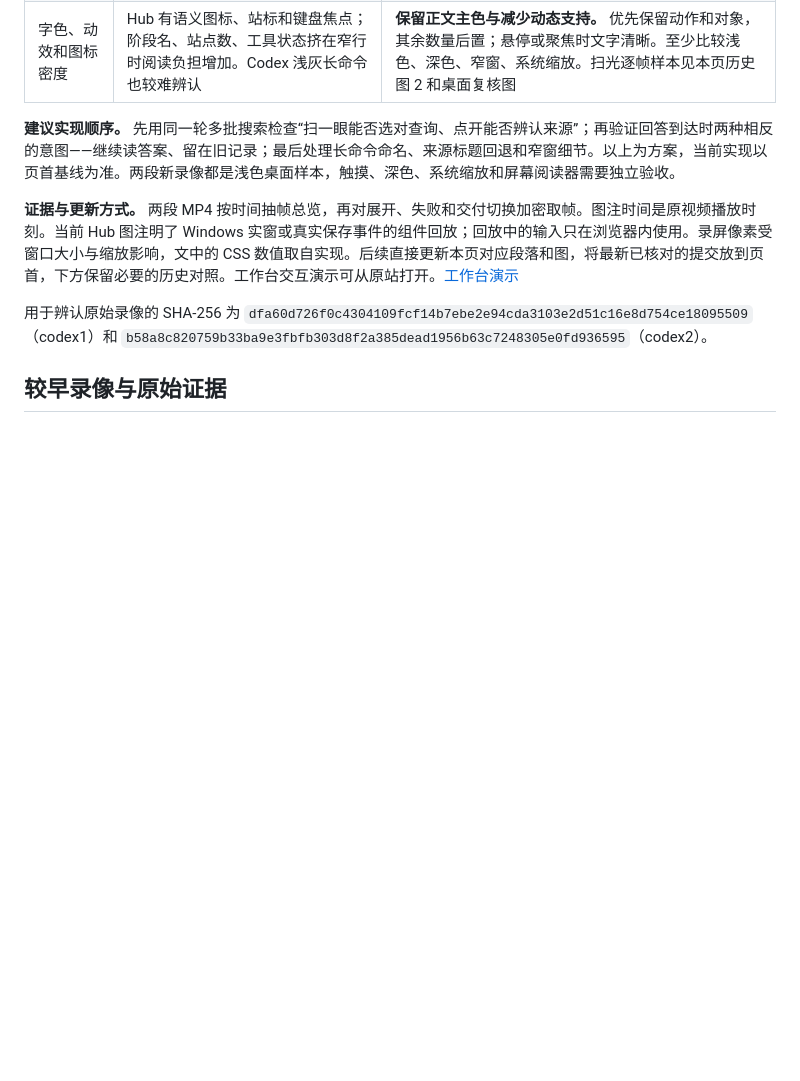
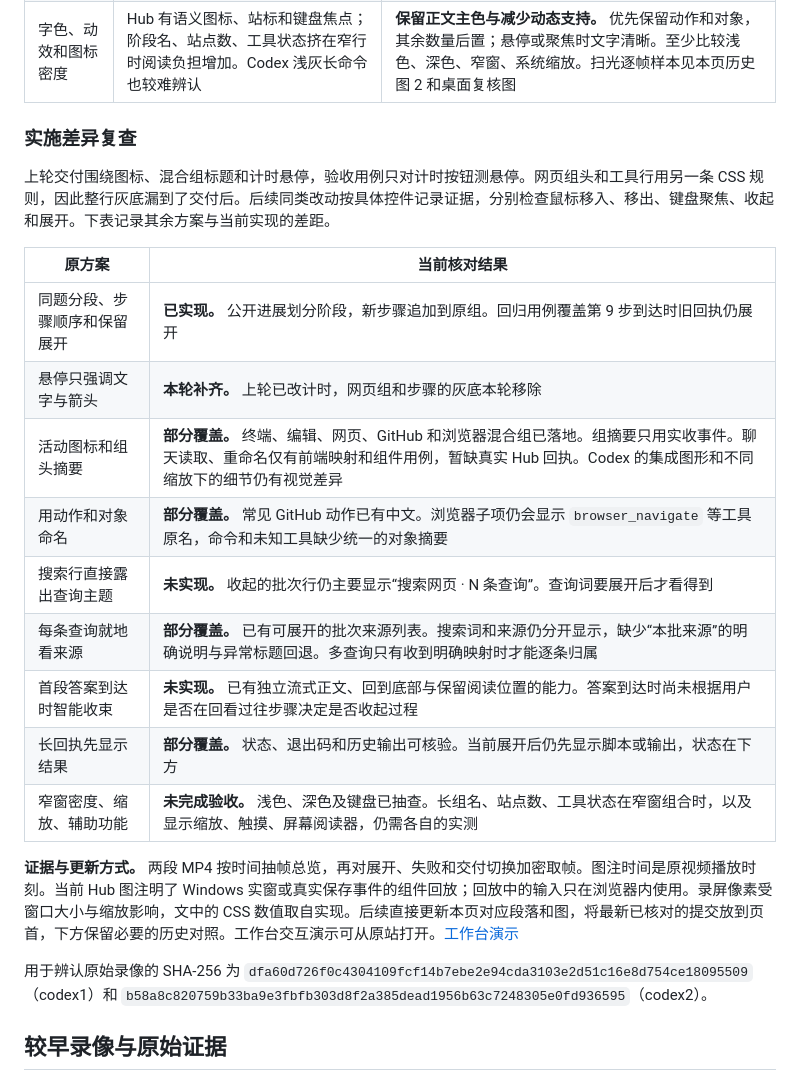
Before and after one commit to VondeSong/hub-search, a Markdown page: desktop/docs/AGENTS_PROCESS_VIDEO_REVIEW_20261120.md, the part around one of its changes. Rendered like a GitHub page; blank space fills up the shorter version.

```diff
--- a/desktop/docs/AGENTS_PROCESS_VIDEO_REVIEW_20261120.md
+++ b/desktop/docs/AGENTS_PROCESS_VIDEO_REVIEW_20261120.md
@@ -144,7 +148,23 @@ Codex 参考依据为两张用户截图、本机桌面活动组件与中文语
 | 回答出现时的视觉重心 | Hub 流式正文、表头和单元格使用主色；长过程可能继续占着首屏 | **优先复刻有条件收束。** 分别用跟随底部、手动展开、向上回看三种姿势验收。前者让出答案位置，后两者保留用户选中内容和滚动位置。点计时可再次回看 |
 | 字色、动效和图标密度 | Hub 有语义图标、站标和键盘焦点；阶段名、站点数、工具状态挤在窄行时阅读负担增加。Codex 浅灰长命令也较难辨认 | **保留正文主色与减少动态支持。** 优先保留动作和对象，其余数量后置；悬停或聚焦时文字清晰。至少比较浅色、深色、窄窗、系统缩放。扫光逐帧样本见本页历史图 2 和桌面复核图 |
 
-**建议实现顺序。** 先用同一轮多批搜索检查“扫一眼能否选对查询、点开能否辨认来源”；再验证回答到达时两种相反的意图——继续读答案、留在旧记录；最后处理长命令命名、来源标题回退和窄窗细节。以上为方案，当前实现以页首基线为准。两段新录像都是浅色桌面样本，触摸、深色、系统缩放和屏幕阅读器需要独立验收。
+<a id="implementation-review"></a>
+
+### 实施差异复查
+
+上轮交付围绕图标、混合组标题和计时悬停，验收用例只对计时按钮测悬停。网页组头和工具行用另一条 CSS 规则，因此整行灰底漏到了交付后。后续同类改动按具体控件记录证据，分别检查鼠标移入、移出、键盘聚焦、收起和展开。下表记录其余方案与当前实现的差距。
+
+| 原方案 | 当前核对结果 |
+| --- | --- |
+| 同题分段、步骤顺序和保留展开 | **已实现。** 公开进展划分阶段，新步骤追加到原组。回归用例覆盖第 9 步到达时旧回执仍展开 |
+| 悬停只强调文字与箭头 | **本轮补齐。** 上轮已改计时，网页组和步骤的灰底本轮移除 |
+| 活动图标和组头摘要 | **部分覆盖。** 终端、编辑、网页、GitHub 和浏览器混合组已落地。组摘要只用实收事件。聊天读取、重命名仅有前端映射和组件用例，暂缺真实 Hub 回执。Codex 的集成图形和不同缩放下的细节仍有视觉差异 |
+| 用动作和对象命名 | **部分覆盖。** 常见 GitHub 动作已有中文。浏览器子项仍会显示 `browser_navigate` 等工具原名，命令和未知工具缺少统一的对象摘要 |
+| 搜索行直接露出查询主题 | **未实现。** 收起的批次行仍主要显示“搜索网页 · N 条查询”。查询词要展开后才看得到 |
+| 每条查询就地看来源 | **部分覆盖。** 已有可展开的批次来源列表。搜索词和来源仍分开显示，缺少“本批来源”的明确说明与异常标题回退。多查询只有收到明确映射时才能逐条归属 |
+| 首段答案到达时智能收束 | **未实现。** 已有独立流式正文、回到底部与保留阅读位置的能力。答案到达时尚未根据用户是否在回看过往步骤决定是否收起过程 |
+| 长回执先显示结果 | **部分覆盖。** 状态、退出码和历史输出可核验。当前展开后仍先显示脚本或输出，状态在下方 |
+| 窄窗密度、缩放、辅助功能 | **未完成验收。** 浅色、深色及键盘已抽查。长组名、站点数、工具状态在窄窗组合时，以及显示缩放、触摸、屏幕阅读器，仍需各自的实测 |
 
 **证据与更新方式。** 两段 MP4 按时间抽帧总览，再对展开、失败和交付切换加密取帧。图注时间是原视频播放时刻。当前 Hub 图注明了 Windows 实窗或真实保存事件的组件回放；回放中的输入只在浏览器内使用。录屏像素受窗口大小与缩放影响，文中的 CSS 数值取自实现。后续直接更新本页对应段落和图，将最新已核对的提交放到页首，下方保留必要的历史对照。工作台交互演示可从原站打开。[工作台演示](https://hub-workspace-von11.song02211368537057.chatgpt.site/?assistant=activity-demo)
 
```
Also changed, not shown: other parts of desktop/docs/AGENTS_PROCESS_VIDEO_REVIEW_20261120.md (+8 -4 lines), desktop/docs/process-video-20261120/hub-web-group-hover.png (added), 3 other files.
